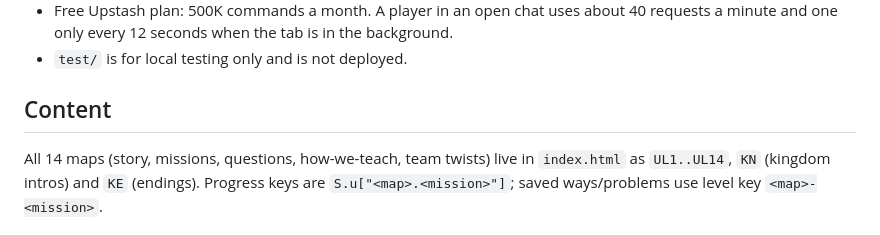
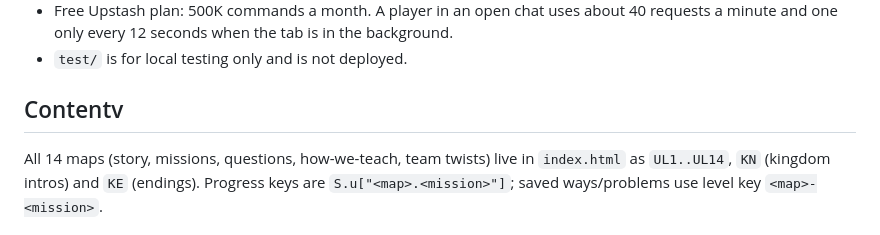
Before and after one commit to productlord281/ganita-manjari, a Markdown page: README.md, the part around the change. Rendered like a GitHub page.

```diff
--- a/README.md
+++ b/README.md
@@ -35,7 +35,7 @@ Optional: add an environment variable `ADMIN_KEY` in Vercel (any long random tex
 * `test/` is for local testing only and is not deployed.
 
 
-## Content
+## Contentv
 All 14 maps (story, missions, questions, how-we-teach, team twists) live in `index.html` as `UL1..UL14`, `KN` (kingdom intros) and `KE` (endings). Progress keys are `S.u["<map>.<mission>"]`; saved ways/problems use level key `<map>-<mission>`.
 
 ## Team twists (rooms)
```
